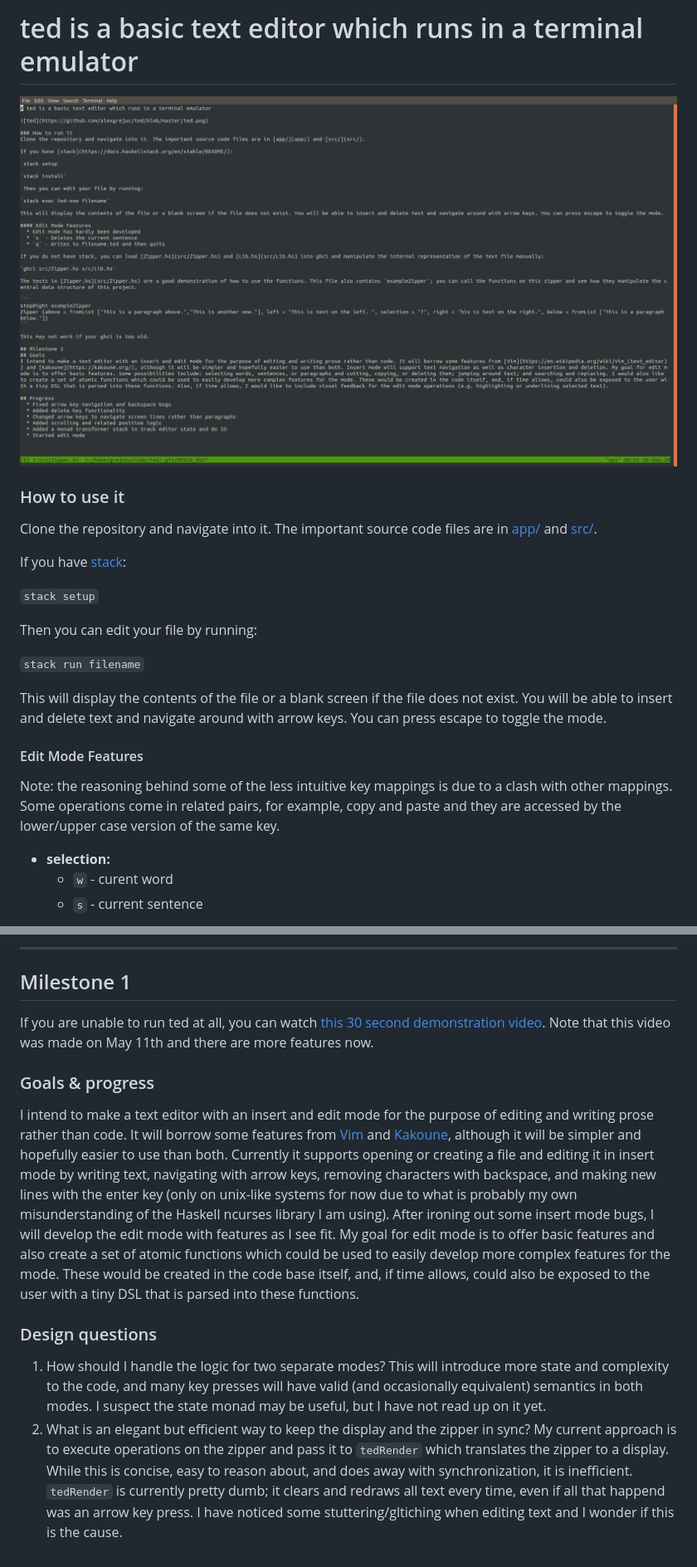
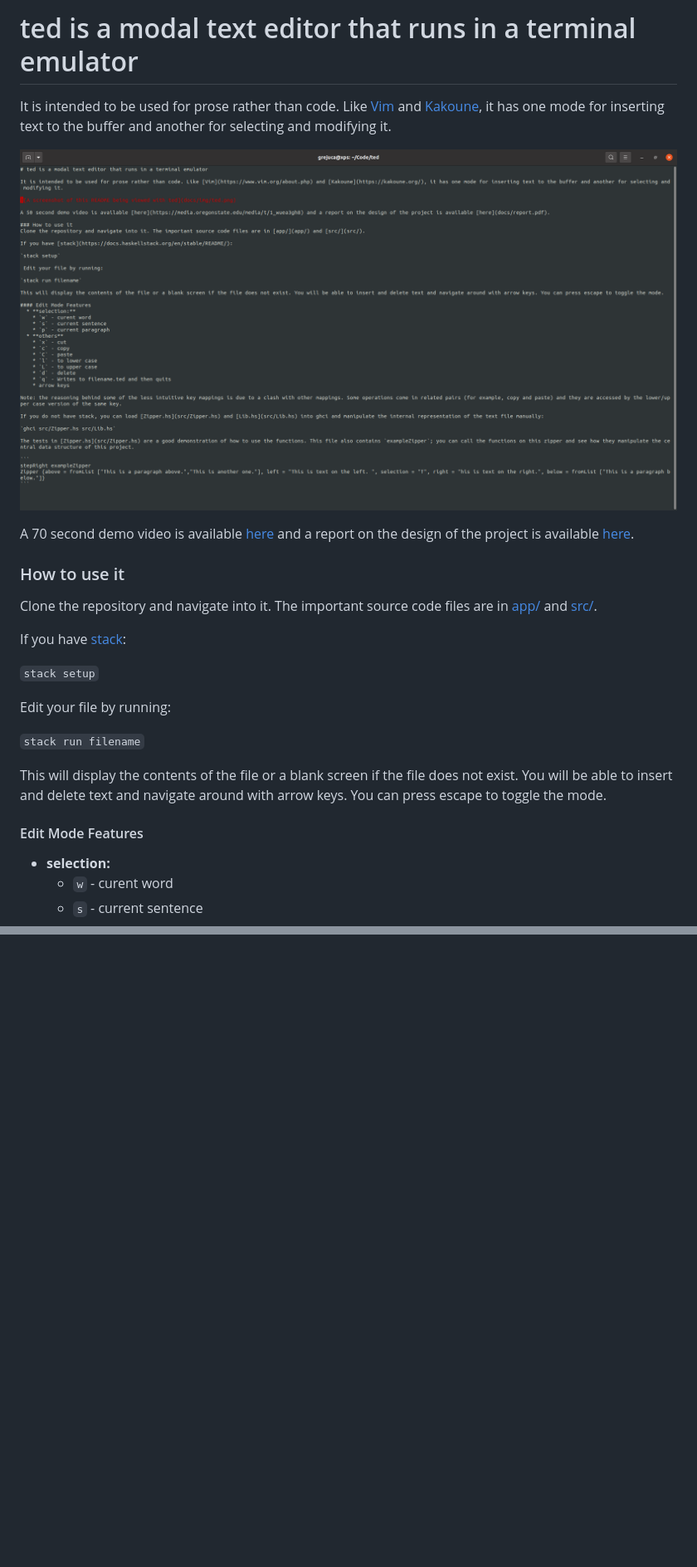
Before and after one commit to alexgrejuc/ted, a Markdown page: README.md, 2 parts joined by grey strips. Shown at 83% size. Drawn GitHub-style; pictures changed too: docs/img/ted.png (added); blank space fills up the shorter version.

Commit message:
update demo, README.md, and report

```diff
--- a/README.md
+++ b/README.md
@@ -1,6 +1,10 @@
-# ted is a basic text editor which runs in a terminal emulator
+# ted is a modal text editor that runs in a terminal emulator
 
-![ted](https://github.com/alexgrejuc/ted/blob/master/ted.png)
+It is intended to be used for prose rather than code. Like [Vim](https://www.vim.org/about.php) and [Kakoune](https://kakoune.org/), it has one mode for inserting text to the buffer and another for selecting and modifying it.
+
+![A screenshot of this README being viewed with ted](docs/img/ted.png)
+
+A 70 second demo video is available [here](https://media.oregonstate.edu/media/t/1_01l6076t) and a report on the design of the project is available [here](docs/report.pdf).
 
 ### How to use it
 Clone the repository and navigate into it. The important source code files are in [app/](app/) and [src/](src/).
@@ -9,14 +13,13 @@ If you have [stack](https://docs.haskellstack.org/en/stable/README/):
 
 `stack setup`
 
- Then you can edit your file by running:
+ Edit your file by running:
 
 `stack run filename`
 
 This will display the contents of the file or a blank screen if the file does not exist. You will be able to insert and delete text and navigate around with arrow keys. You can press escape to toggle the mode.
 
 #### Edit Mode Features
-Note: the reasoning behind some of the less intuitive key mappings is due to a clash with other mappings. Some operations come in related pairs, for example, copy and paste and they are accessed by the lower/upper case version of the same key.
   * **selection:**
     * `w` - curent word
     * `s` - current sentence
@@ -76,11 +58,0 @@ I intend to make a text editor with an insert and edit mode for the purpose of e
----
-
-## Milestone 1
-If you are unable to run ted at all, you can watch [this 30 second demonstration video](https://media.oregonstate.edu/media/t/0_kenf40lk). Note that this video was made on May 11th and there are more features now.
-
-### Goals & progress
-I intend to make a text editor with an insert and edit mode for the purpose of editing and writing prose rather than code. It will borrow some features from [Vim](https://en.wikipedia.org/wiki/Vim_(text_editor)) and [Kakoune](https://kakoune.org/), although it will be simpler and hopefully easier to use than both. Currently it supports opening or creating a file and editing it in insert mode by writing text, navigating with arrow keys, removing characters with backspace, and making new lines with the enter key (only on unix-like systems for now due to what is probably my own misunderstanding of the Haskell ncurses library I am using). After ironing out some insert mode bugs, I will develop the edit mode with features as I see fit. My goal for edit mode is to offer basic features and also create a set of atomic functions which could be used to easily develop more complex features for the mode. These would be created in the code base itself, and, if time allows, could also be exposed to the user with a tiny DSL that is parsed into these functions.
-
-### Design questions
-1. How should I handle the logic for two separate modes? This will introduce more state and complexity to the code, and many key presses will have valid (and occasionally equivalent) semantics in both modes. I suspect the state monad may be useful, but I have not read up on it yet.
-2. What is an elegant but efficient way to keep the display and the zipper in sync? My current approach is to execute operations on the zipper and pass it to `tedRender` which translates the zipper to a display. While this is concise, easy to reason about, and does away with synchronization, it is inefficient. `tedRender` is currently pretty dumb; it clears and redraws all text every time, even if all that happend was an arrow key press. I have noticed some stuttering/gltiching when editing text and I wonder if this is the cause.
```
Also changed, not shown: other parts of README.md (+2 -22 lines), 4 other files.
